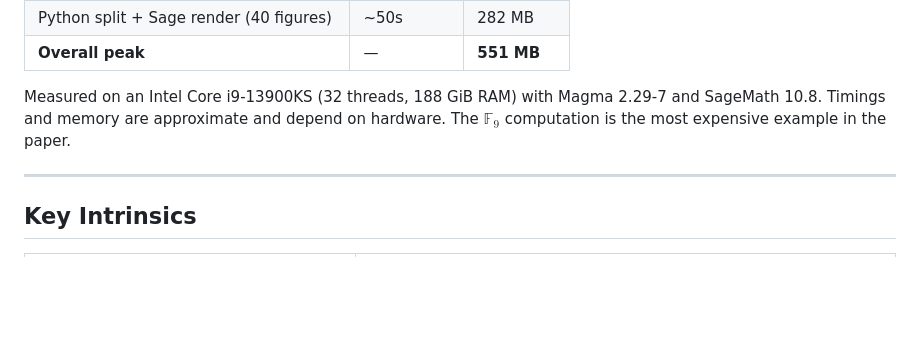
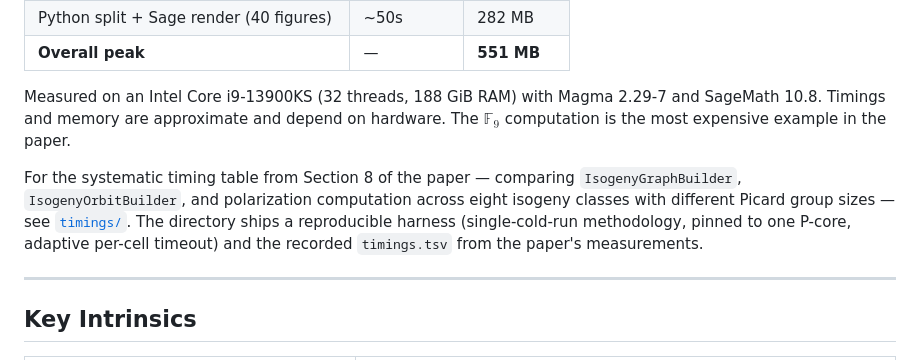
Before and after one commit to stmar89/AbVarFqIsogenies, a Markdown page: README.md, the part around the change. GitHub-like rendering; blank space fills up the shorter version.

Commit message:
docs(readme): add pointer to Section 8 timings harness

```diff
--- a/README.md
+++ b/README.md
@@ -174,6 +174,8 @@ End-to-end `gen_v4_plots.sh` (both graphs above, plus splitting and rendering al
 
 Measured on an Intel Core i9-13900KS (32 threads, 188 GiB RAM) with Magma 2.29-7 and SageMath 10.8. Timings and memory are approximate and depend on hardware. The $\mathbb{F}_9$ computation is the most expensive example in the paper.
 
+For the systematic timing table from Section 8 of the paper — comparing `IsogenyGraphBuilder`, `IsogenyOrbitBuilder`, and polarization computation across eight isogeny classes with different Picard group sizes — see [`timings/`](timings/README.md). The directory ships a reproducible harness (single-cold-run methodology, pinned to one P-core, adaptive per-cell timeout) and the recorded `timings.tsv` from the paper's measurements.
+
 ---
 
 ## Key Intrinsics
```
